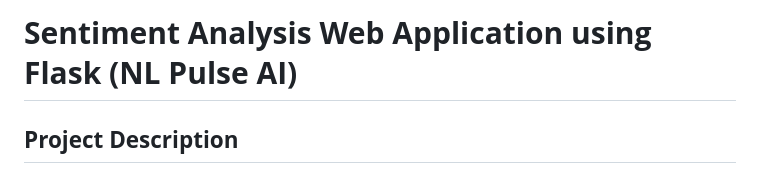
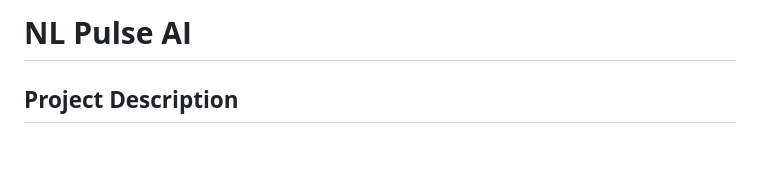
Before and after one commit to skmirajulislam/NLPulse-AI, a Markdown page: README.md, the part around the change. Drawn GitHub-style; blank space fills up the shorter version.

```diff
--- a/README.md
+++ b/README.md
@@ -1,4 +1,4 @@
-# **Sentiment Analysis Web Application using Flask (NL Pulse AI)**
+# **NL Pulse AI**
 
 ## **Project Description**
 
```
